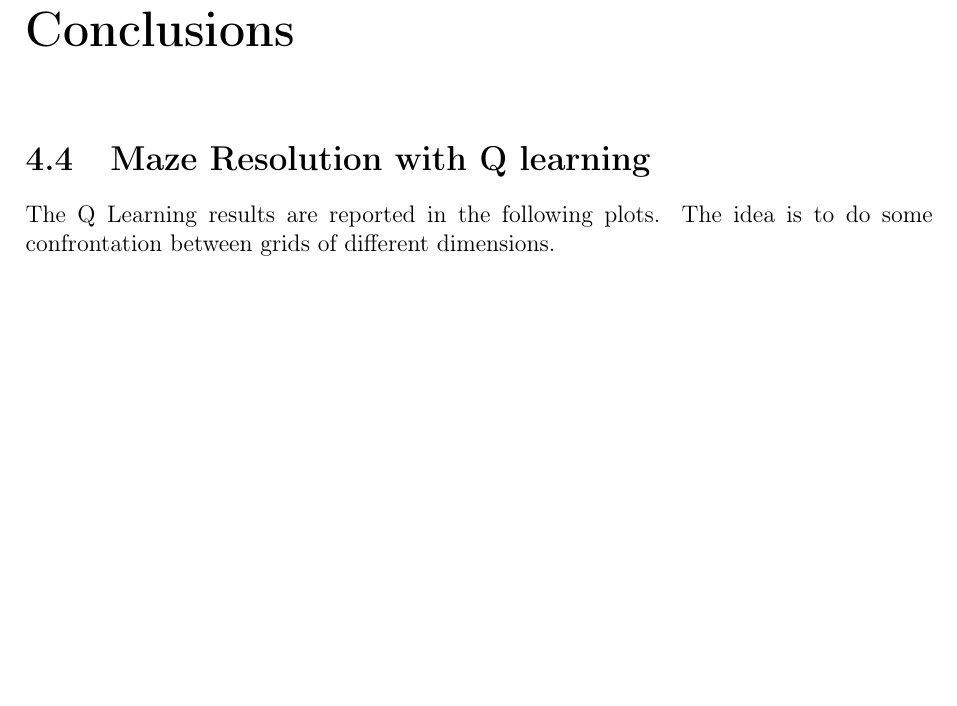
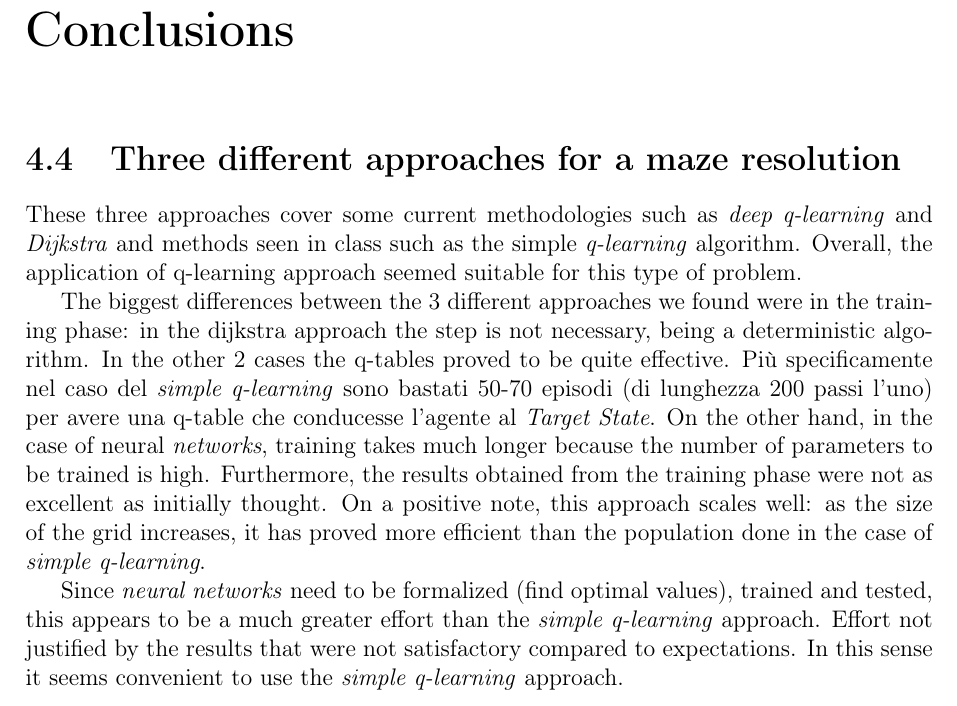
Before and after one commit to LorenzoMarc/atai-lab, a LaTeX book (ATAI-REPORT/ATAI-REPORT.tex, which reads ATAI-REPORT/Chapters/Conclusions.tex): part of page 17 of 17, cut so that both start at the same text, the shorter picture padded with empty space. Compiled offline with pdfLaTeX.

Commit message:
Update Conlusions.tex

```diff
--- a/ATAI-REPORT/Chapters/Conclusions.tex
+++ b/ATAI-REPORT/Chapters/Conclusions.tex
@@ -5,7 +5,14 @@
 \fancyhead[LO]{\bfseries Conclusions}
 \fancyhead[LE]{\bfseries Conclusions }
 
-\section{Maze Resolution with Q learning}
-The Q Learning results are reported in the following plots.
-The idea is to do some confrontation between grids of different dimensions.
+\section{Three different approaches for a maze resolution}
+
+These three approaches cover some current methodologies such as \textit{deep q-learning} and \textit{Dijkstra} and methods seen in class such as the simple \textit{q-learning} algorithm. Overall, the application of q-learning approach seemed suitable for this type of problem.
+
+The biggest differences between the 3 different approaches we found were in the training phase: in the dijkstra approach the step is not necessary, being a deterministic algorithm. In the other 2 cases the q-tables proved to be quite effective. Più specificamente nel caso del \textit{simple q-learning} sono bastati 50-70 episodi (di lunghezza 200 passi l'uno) per avere una q-table che conducesse l'agente al \textit{Target State}.
+On the other hand, in the case of neural \textit{networks}, training takes much longer because the number of parameters to be trained is high. Furthermore, the results obtained from the training phase were not as excellent as initially thought. On a positive note, this approach scales well: as the size of the grid increases, it has proved more efficient than the population done in the case of \textit{simple q-learning}.
+
+Since \textit{neural networks} need to be formalized (find optimal values), trained and tested, this appears to be a much greater effort than the \textit{simple q-learning} approach. Effort not justified by the results that were not satisfactory compared to expectations. In this sense it seems convenient to use the \textit{simple q-learning} approach.
+
+
 %\newpage\null\thispagestyle{empty}\newpage
```
